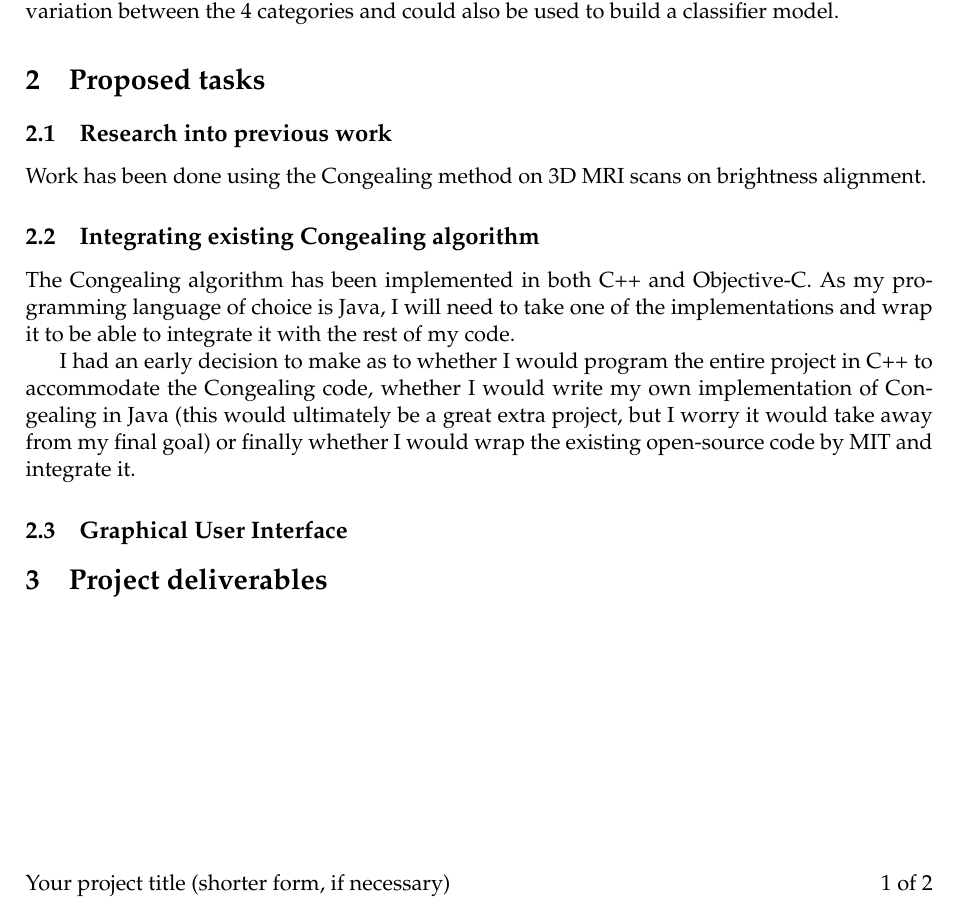
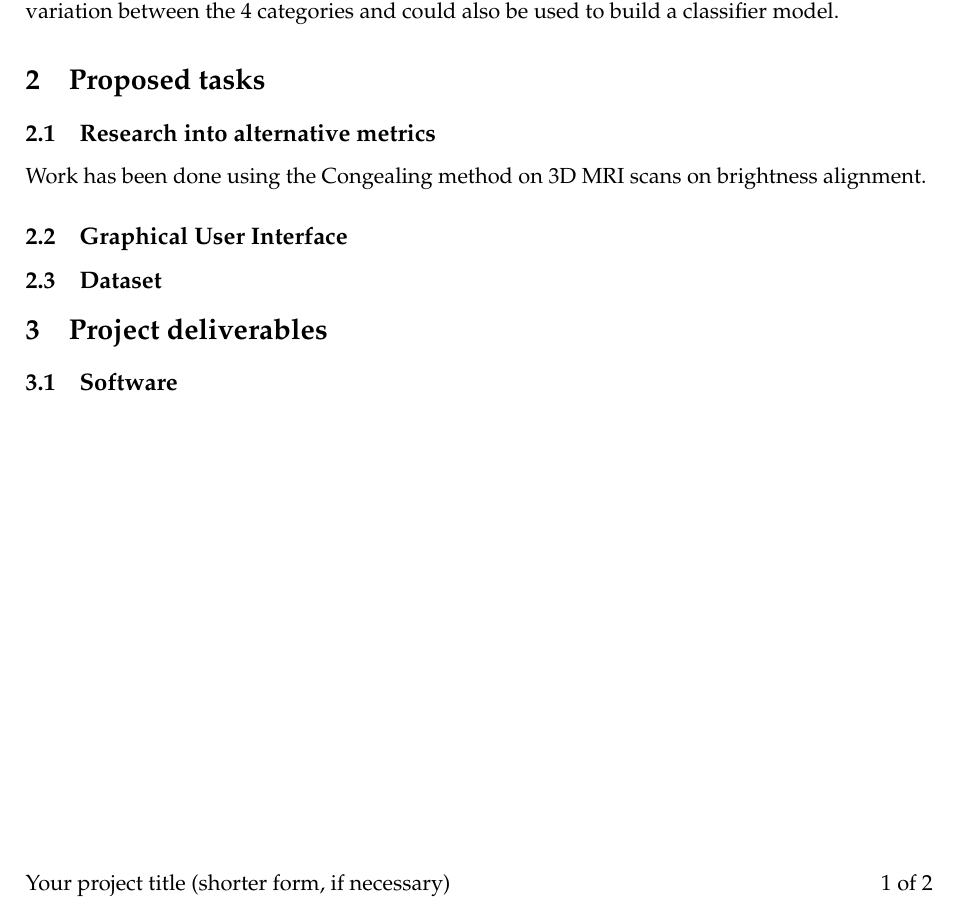
Before and after one commit to LauraCo/Major-Project, a LaTeX document (Documentation/OPS/OPS_lac32.tex): part of page 2 of 3, cut so that both start at the same text. Compiled offline with pdfLaTeX.

Commit message:
Update to OPS Draft

```diff
--- a/Documentation/OPS/OPS_lac32.tex
+++ b/Documentation/OPS/OPS_lac32.tex
@@ -58,21 +58,18 @@ Finally, the resulting software tool could be used by Radiologists in assessing
 \section{Proposed tasks}
 %==============================================================================
 
-\subsection{Research into previous work}
+\subsection{Research into alternative metrics}
 Work has been done using the Congealing method on 3D MRI scans on brightness alignment.
 
-\subsection{Integrating existing Congealing algorithm}
+\subsection{Graphical User Interface}
 
-The Congealing algorithm has been implemented in both C++ and Objective-C. As my programming language of choice is Java, I will need to take one of the implementations and wrap it to be able to integrate it with the rest of my code.
-
-I had an early decision to make as to whether I would program the entire project in C++ to accommodate the Congealing code, whether I would write my own implementation of Congealing in Java (this would ultimately be a great extra project, but I worry it would take away from my final goal) or finally whether I would wrap the existing open-source code by MIT and integrate it.
-
-\subsection{Graphical User Interface}
+\subsection{Dataset}
 
 %==============================================================================
 \section{Project deliverables}
 %==============================================================================
 
+\subsection{Software}
 
 
 \nocite{*} % include everything from the bibliography, irrespective of whether it has been referenced.
```
Also changed, not shown: Documentation/OPS/OPS_lac32.pdf.
